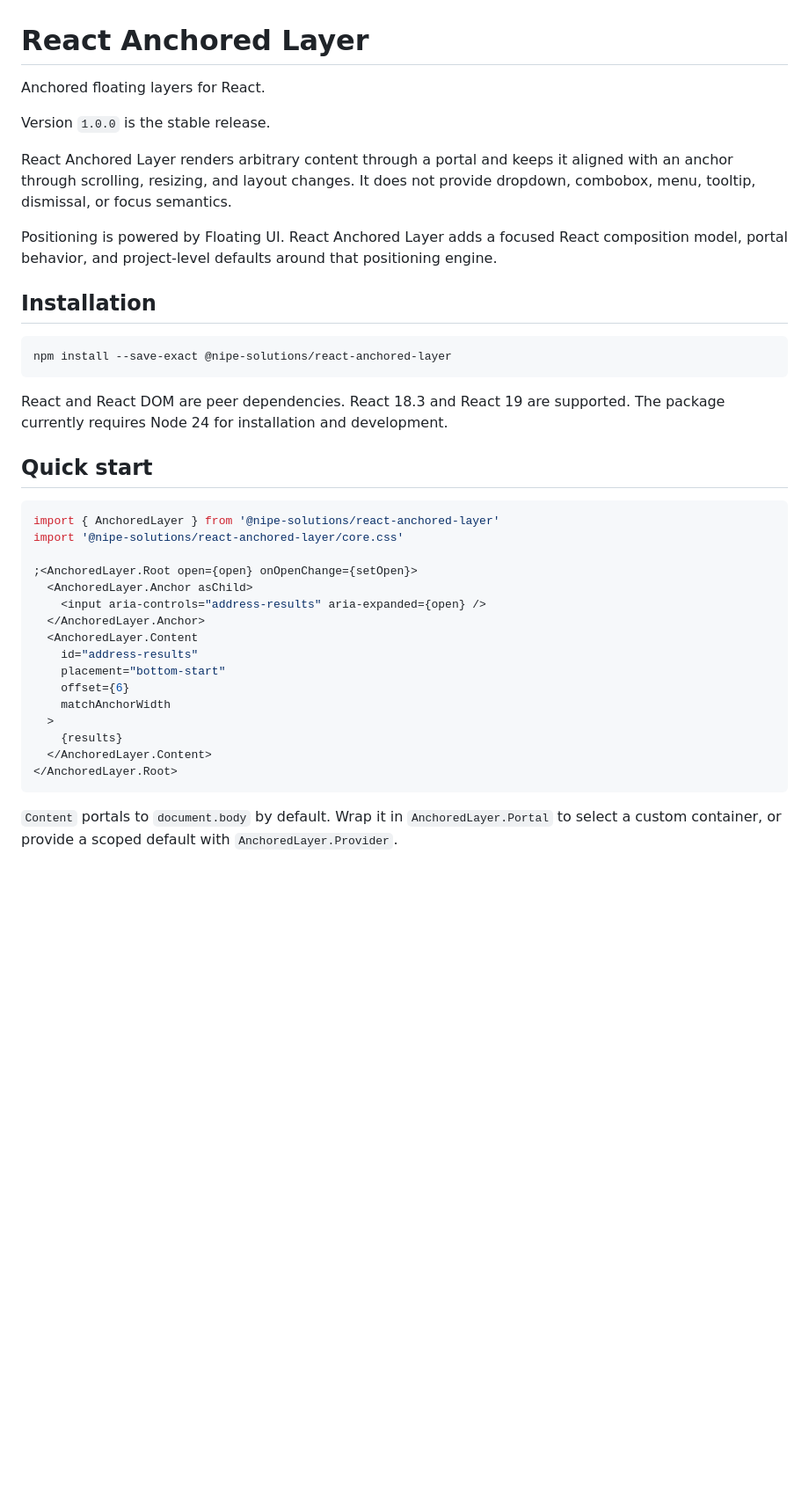
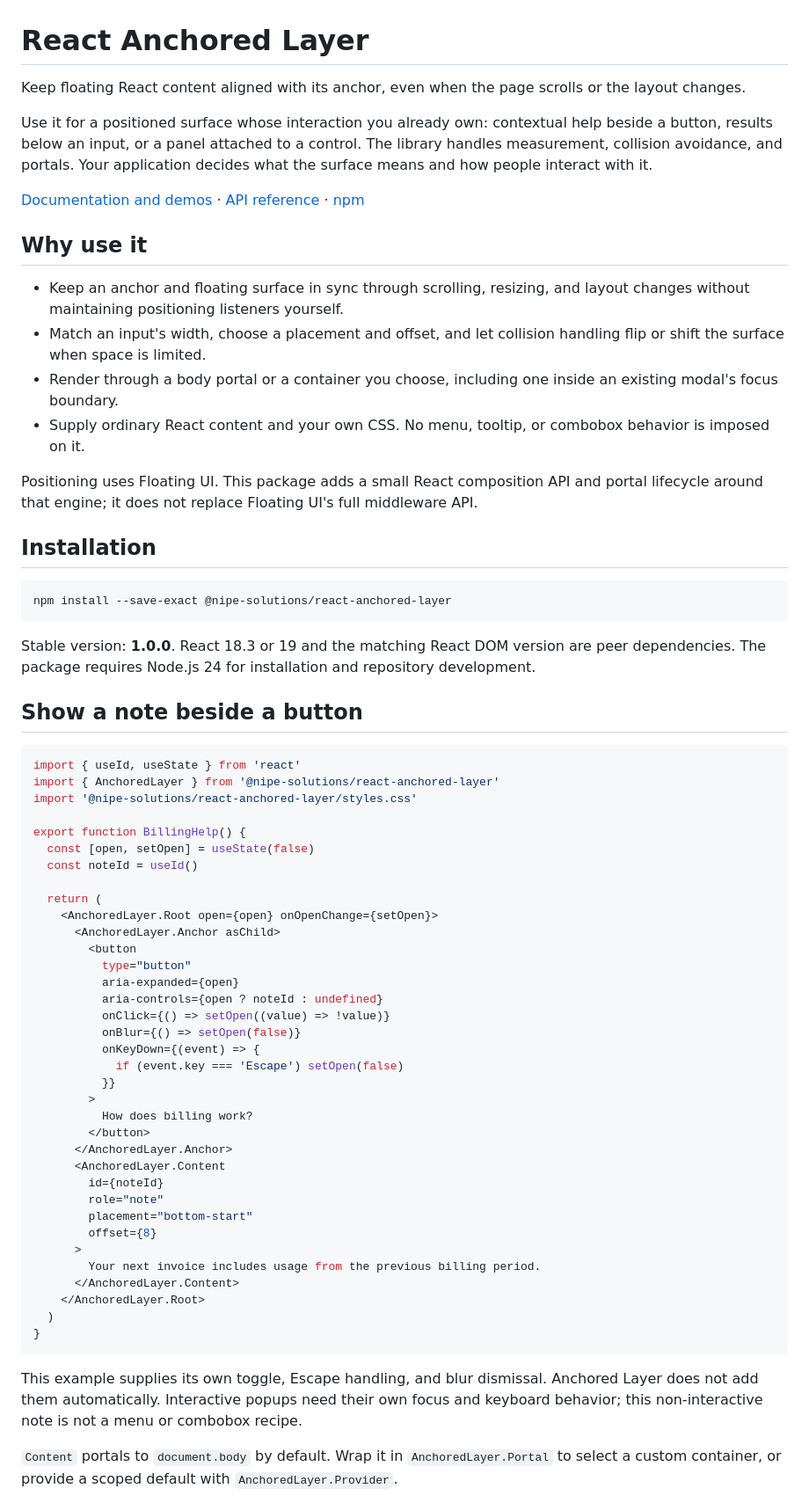
Before and after one commit to NIPE-Solutions/react-anchored-layer, a Markdown page: README.md, the part around one of its changes. Shown at 88% size. Rendered like a GitHub page; blank space fills up the shorter version.

Commit message:
docs: clarify use cases and getting started (#10)

````diff
--- a/README.md
+++ b/README.md
@@ -1,16 +1,31 @@
 # React Anchored Layer
 
-Anchored floating layers for React.
+Keep floating React content aligned with its anchor, even when the page scrolls
+or the layout changes.
 
-Version `1.0.0` is the stable release.
+Use it for a positioned surface whose interaction you already own: contextual
+help beside a button, results below an input, or a panel attached to a control.
+The library handles measurement, collision avoidance, and portals. Your
+application decides what the surface means and how people interact with it.
 
-React Anchored Layer renders arbitrary content through a portal and keeps it
-aligned with an anchor through scrolling, resizing, and layout changes. It does
-not provide dropdown, combobox, menu, tooltip, dismissal, or focus semantics.
+[Documentation and demos](https://react-anchored-layer.nipesolutions.com) ·
+[API reference](docs/API.md) ·
+[npm](https://www.npmjs.com/package/@nipe-solutions/react-anchored-layer)
 
-Positioning is powered by Floating UI. React Anchored Layer adds a focused React
-composition model, portal behavior, and project-level defaults around that
-positioning engine.
+## Why use it
+
+- Keep an anchor and floating surface in sync through scrolling, resizing,
+  and layout changes without maintaining positioning listeners yourself.
+- Match an input's width, choose a placement and offset, and let collision
+  handling flip or shift the surface when space is limited.
+- Render through a body portal or a container you choose, including one inside
+  an existing modal's focus boundary.
+- Supply ordinary React content and your own CSS. No menu, tooltip, or combobox
+  behavior is imposed on it.
+
+Positioning uses Floating UI. This package adds a small React composition API
+and portal lifecycle around that engine; it does not replace Floating UI's
+full middleware API.
 
 ## Installation
 
@@ -18,29 +33,54 @@ positioning engine.
 npm install --save-exact @nipe-solutions/react-anchored-layer
 ```
 
-React and React DOM are peer dependencies. React 18.3 and React 19 are
-supported. The package currently requires Node 24 for installation and development.
+Stable version: **1.0.0**. React 18.3 or 19 and the matching React DOM version
+are peer dependencies. The package requires Node.js 24 for installation and
+repository development.
 
-## Quick start
+## Show a note beside a button
 
 ```tsx
+import { useId, useState } from 'react'
 import { AnchoredLayer } from '@nipe-solutions/react-anchored-layer'
-import '@nipe-solutions/react-anchored-layer/core.css'
+import '@nipe-solutions/react-anchored-layer/styles.css'
 
-;<AnchoredLayer.Root open={open} onOpenChange={setOpen}>
-  <AnchoredLayer.Anchor asChild>
-    <input aria-controls="address-results" aria-expanded={open} />
-  </AnchoredLayer.Anchor>
-  <AnchoredLayer.Content
-    id="address-results"
-    placement="bottom-start"
-    offset={6}
-    matchAnchorWidth
-  >
-    {results}
-  </AnchoredLayer.Content>
-</AnchoredLayer.Root>
+export function BillingHelp() {
+  const [open, setOpen] = useState(false)
+  const noteId = useId()
+
+  return (
+    <AnchoredLayer.Root open={open} onOpenChange={setOpen}>
+      <AnchoredLayer.Anchor asChild>
+        <button
+          type="button"
+          aria-expanded={open}
+          aria-controls={open ? noteId : undefined}
+          onClick={() => setOpen((value) => !value)}
+          onBlur={() => setOpen(false)}
+          onKeyDown={(event) => {
+            if (event.key === 'Escape') setOpen(false)
+          }}
+        >
+          How does billing work?
+        </button>
+      </AnchoredLayer.Anchor>
+      <AnchoredLayer.Content
+        id={noteId}
+        role="note"
+        placement="bottom-start"
+        offset={8}
+      >
+        Your next invoice includes usage from the previous billing period.
+      </AnchoredLayer.Content>
+    </AnchoredLayer.Root>
+  )
+}
 ```
+
+This example supplies its own toggle, Escape handling, and blur dismissal.
+Anchored Layer does not add them automatically. Interactive popups need their
+own focus and keyboard behavior; this non-interactive note is not a menu or
+combobox recipe.
 
 `Content` portals to `document.body` by default. Wrap it in
 `AnchoredLayer.Portal` to select a custom container, or provide a scoped default
````
Also changed, not shown: other parts of README.md (+21 -3 lines).
